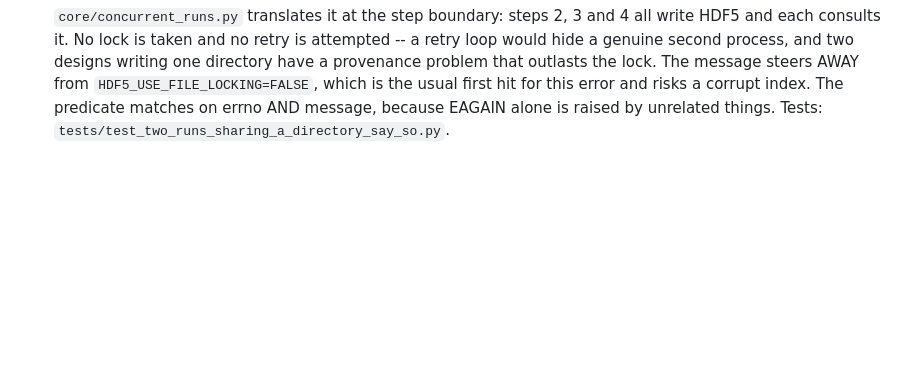
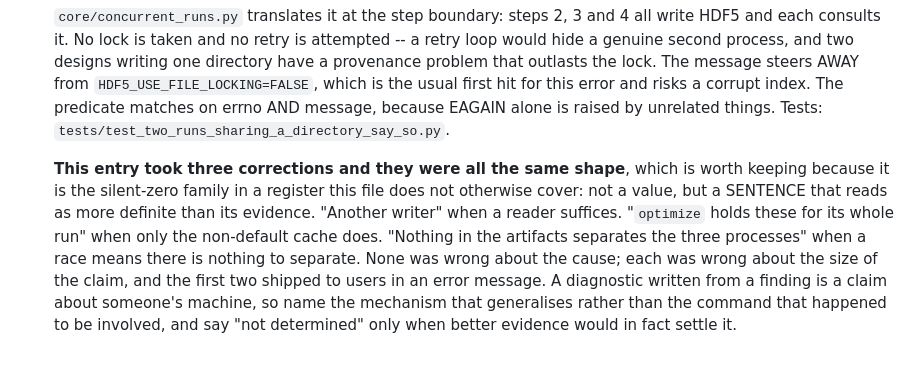
Before and after one commit to FOI-Bioinformatics/neoswga, a Markdown page: CLAUDE.md, the part around the change. Rendered like a GitHub page; blank space fills up the shorter version.

Commit message:
docs: the three corrections to the lock entry were all one shape
Worth keeping because it is the silent-zero family in a register this file
does not otherwise cover: not a value that reads as a measurement, but a
SENTENCE that reads as more definite than its evidence.

    "another writer"                     when a reader suffices
    "optimize holds these for its run"   when only the non-default cache does
    "nothing separates the three"        when a race means there is nothing to

None was wrong about the cause. Each was wrong about the size of the claim,
and the first two shipped to users inside an error message.

The rule that falls out: a diagnostic written from a finding is a claim about
someone's machine. Name the mechanism that generalises rather than the command
that happened to be involved, and say "not determined" only where better
evidence would in fact settle it.

Co-Authored-By: Claude Opus 5 <noreply@anthropic.com>

```diff
--- a/CLAUDE.md
+++ b/CLAUDE.md
@@ -2060,3 +2060,16 @@ package, because nothing in the search uses it.
     the usual first hit for this error and risks a corrupt index. The predicate
     matches on errno AND message, because EAGAIN alone is raised by unrelated
     things. Tests: `tests/test_two_runs_sharing_a_directory_say_so.py`.
+
+    **This entry took three corrections and they were all the same shape**,
+    which is worth keeping because it is the silent-zero family in a register
+    this file does not otherwise cover: not a value, but a SENTENCE that reads
+    as more definite than its evidence. "Another writer" when a reader
+    suffices. "`optimize` holds these for its whole run" when only the
+    non-default cache does. "Nothing in the artifacts separates the three
+    processes" when a race means there is nothing to separate. None was wrong
+    about the cause; each was wrong about the size of the claim, and the first
+    two shipped to users in an error message. A diagnostic written from a
+    finding is a claim about someone's machine, so name the mechanism that
+    generalises rather than the command that happened to be involved, and say
+    "not determined" only when better evidence would in fact settle it.
```
